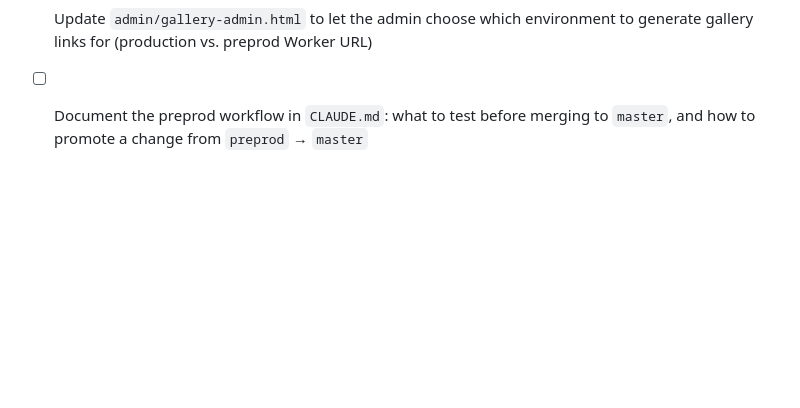
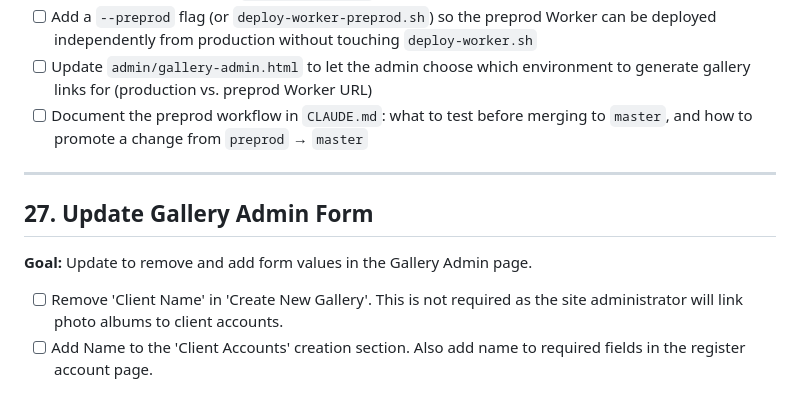
Before and after one commit to willcrain1/coastaltravelcompany, a Markdown page: TODO.md, the part around the change. Drawn GitHub-style; blank space fills up the shorter version.

Commit message:
add items which need updating in gallery admin page

```diff
--- a/TODO.md
+++ b/TODO.md
@@ -588,3 +588,12 @@ Items are ordered: necessary website fixes first, then by highest revenue impact
 - [ ] Add a `--preprod` flag (or `deploy-worker-preprod.sh`) so the preprod Worker can be deployed independently from production without touching `deploy-worker.sh`
 - [ ] Update `admin/gallery-admin.html` to let the admin choose which environment to generate gallery links for (production vs. preprod Worker URL)
 - [ ] Document the preprod workflow in `CLAUDE.md`: what to test before merging to `master`, and how to promote a change from `preprod` → `master`
+
+---
+
+## 27. Update Gallery Admin Form
+
+**Goal:** Update to remove and add form values in the Gallery Admin page.
+
+- [ ] Remove 'Client Name' in 'Create New Gallery'.  This is not required as the site administrator will link photo albums to client accounts.
+- [ ] Add Name to the 'Client Accounts' creation section.  Also add name to required fields in the register account page.
```
